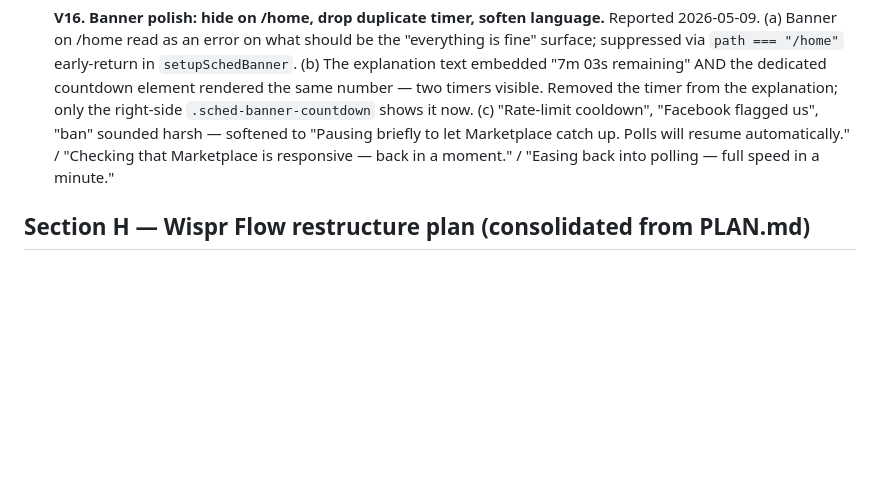
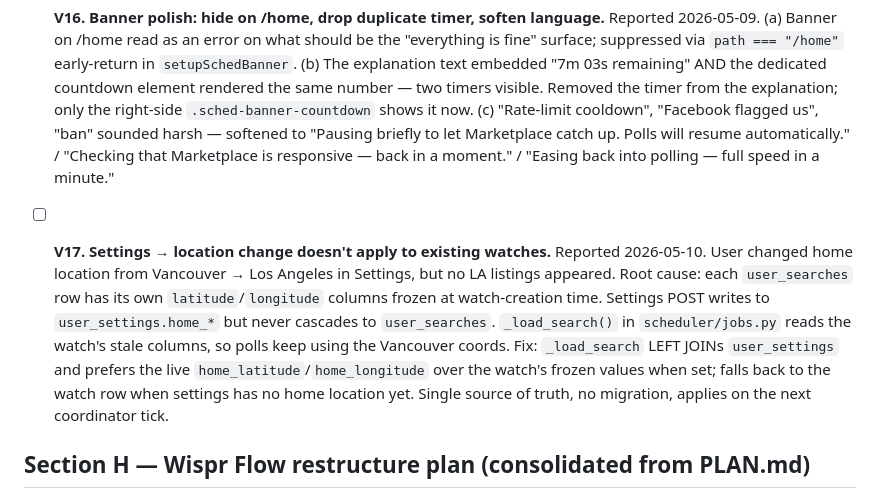
Before and after one commit to reubenlavin08/bullseye-app, a Markdown page: TODO.md, the part around the change. GitHub-like rendering; blank space fills up the shorter version.

Commit message:
chore(todo): log V17 — settings location cascade fix
Co-Authored-By: Claude Opus 4.7 (1M context) <noreply@anthropic.com>

```diff
--- a/TODO.md
+++ b/TODO.md
@@ -420,6 +420,8 @@ In session order. Working oldest first per the rule above.
 
 - [ ] **V16. Banner polish: hide on /home, drop duplicate timer, soften language.** Reported 2026-05-09. (a) Banner on /home read as an error on what should be the "everything is fine" surface; suppressed via `path === "/home"` early-return in `setupSchedBanner`. (b) The explanation text embedded "7m 03s remaining" AND the dedicated countdown element rendered the same number — two timers visible. Removed the timer from the explanation; only the right-side `.sched-banner-countdown` shows it now. (c) "Rate-limit cooldown", "Facebook flagged us", "ban" sounded harsh — softened to "Pausing briefly to let Marketplace catch up. Polls will resume automatically." / "Checking that Marketplace is responsive — back in a moment." / "Easing back into polling — full speed in a minute."
 
+- [ ] **V17. Settings → location change doesn't apply to existing watches.** Reported 2026-05-10. User changed home location from Vancouver → Los Angeles in Settings, but no LA listings appeared. Root cause: each `user_searches` row has its own `latitude`/`longitude` columns frozen at watch-creation time. Settings POST writes to `user_settings.home_*` but never cascades to `user_searches`. `_load_search()` in `scheduler/jobs.py` reads the watch's stale columns, so polls keep using the Vancouver coords. Fix: `_load_search` LEFT JOINs `user_settings` and prefers the live `home_latitude`/`home_longitude` over the watch's frozen values when set; falls back to the watch row when settings has no home location yet. Single source of truth, no migration, applies on the next coordinator tick.
+
 ## Section H — Wispr Flow restructure plan (consolidated from PLAN.md)
 
 This section is the working plan. Phases run in order. After each phase lands, you review and approve before I move to the next. Section A above gets crossed off **only when this entire section is complete and you sign off**.
```
